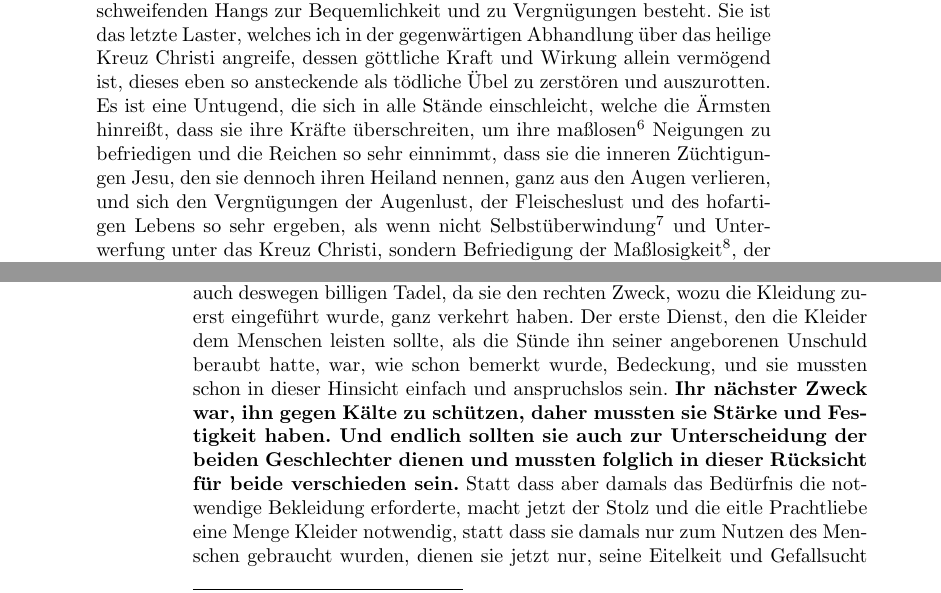
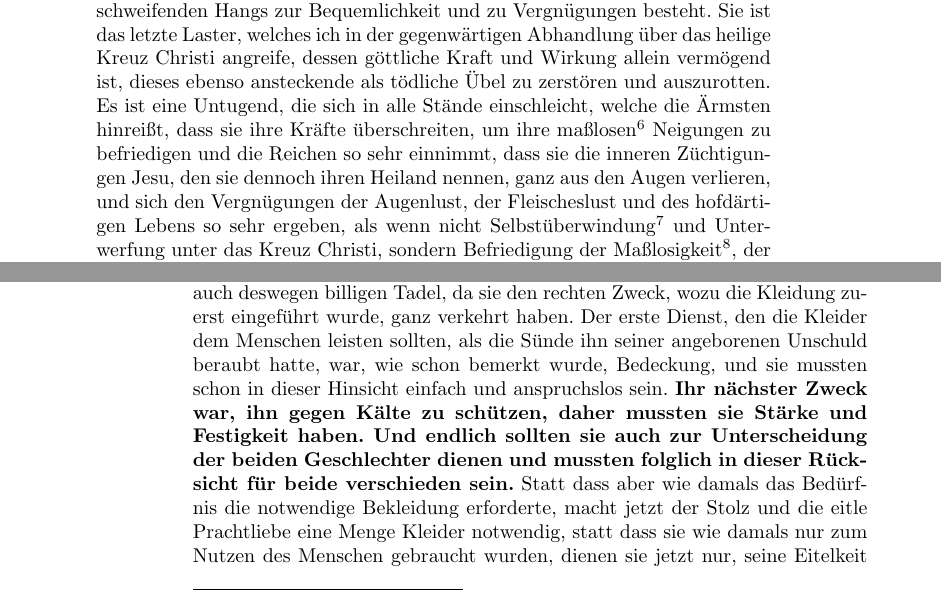
Before and after one commit to OlafRadicke/penn_okkk, a LaTeX thesis (main.tex, which reads kapitel_14.tex): two parts of pages 261 and 268 of 400, joined at a grey line, cut so that both start at the same text. Compiled offline with pdfLaTeX.

Commit message:
Fertig mit Kap. 14.

```diff
--- a/kapitel_14.tex
+++ b/kapitel_14.tex
@@ -58,7 +58,7 @@ besteht. Sie ist
 das letzte Laster\index{Laster}, welches ich in der gegenwärtigen Abhandlung
 über das heilige
 Kreuz Christi angreife, dessen göttliche Kraft und Wirkung allein vermögend ist,
-dieses eben so ansteckende als tödliche Übel\index{Übel!tödliche} zu
+dieses ebenso ansteckende als tödliche Übel\index{Übel!tödliche} zu
 zerstören\index{zerstören} und auszurotten\index{Ausrottung}. Es
 ist eine Untugend, die sich in alle Stände\index{Stände} einschleicht, welche
 die Ärmsten
@@ -68,25 +68,19 @@ befriedigen und die Reichen so sehr einnimmt, dass sie die inneren Züchtigungen
 Jesu\index{Züchtigung!durch Jesus}, den sie dennoch ihren
 Heiland\index{Heiland} nennen, ganz aus den Augen verlieren, und sich
 den Vergnügungen der Augenlust\index{Augenlust}, der
-Fleischeslust\index{Fleischeslust} und des
-hofartigen Lebens so
-sehr ergeben, als wenn nicht
-Selbstüberwindung\editnote{'Selbstverleugnung' ersetzt
-durch 'Selbstüberwindung'.}
-\index{Selbst!-überwindung} und Unterwerfung\index{Kreuz!unterwerfen unter das}
-unter das Kreuz
+Fleischeslust\index{Fleischeslust} und des hofdärtigen Lebens so sehr ergeben,
+als wenn nicht Selbstüberwindung\editnote{'Selbstverleugnung' ersetzt
+durch 'Selbstüberwindung'.} \index{Selbst!-überwindung} und
+Unterwerfung\index{Kreuz!unterwerfen unter das} unter das Kreuz
 Christi, sondern Befriedigung der Maßlosigkeit\editnote{'Üppigkeit'
-ersetzt durch 'Maßlosigkeit'.},
-der uns verordnete Weg zum Himmel
+ersetzt durch 'Maßlosigkeit'.}, der uns verordnete Weg zum Himmel
 wäre. Was wollen wir essen? Was wollen wir trinken? Wie wollen wir uns kleiden?
 -- Diese Sorgen, wodurch einst die maßlosen\editnote{'üppigen' ersetzt
-durch 'maßlosen'.}
-Heiden\index{Heide} sich auszeichneten, sind jetzt
+durch 'maßlosen'.} Heiden\index{Heide} sich auszeichneten, sind jetzt
 allgemein, ja, was noch schlimmer ist, das Dichten\index{Dichten} und Trachten
-der Bekenner des
-Christentums geworden. Möchten sie doch darüber erröten! Möchten sie ihre
-Abweichung\index{Abweichung} bereuen und bedenken, dass Christus solche
-Sorgen\index{Sorgen machen} an jenen Heiden
+der Bekenner des Christentums geworden. Möchten sie doch darüber erröten!
+Möchten sie ihre Abweichung\index{Abweichung} bereuen und bedenken, dass
+Christus solche Sorgen\index{Sorgen machen} an jenen Heiden
 nicht darum tadelte, dass er sie seinen Nachfolgern erlauben wollte.
 \label{ref:14_01_wahre_nachfolger} \textbf{Diejenigen,
 welche sich in Wahrheit zu der Nachfolge Christi bekennen, müssen auch zeigen,
@@ -454,19 +448,17 @@ Christen\index{Christ!weltlicher},
 verdienen aber auch
 deswegen billigen Tadel, da sie den rechten Zweck, wozu die Kleidung zuerst
 eingeführt wurde, ganz verkehrt haben. Der erste Dienst, den die Kleider dem
-Menschen leisten sollte, als die Sünde ihn seiner angeborenen Unschuld beraubt
+Menschen leisten sollten, als die Sünde ihn seiner angeborenen Unschuld beraubt
 hatte, war, wie schon bemerkt wurde, Bedeckung, und sie mussten schon in dieser
 Hinsicht einfach und anspruchslos sein. \textbf{Ihr nächster Zweck war, ihn
 gegen Kälte
 zu schützen, daher mussten sie Stärke und Festigkeit haben. Und endlich sollten
 sie auch zur Unterscheidung der beiden Geschlechter dienen und mussten folglich
 in dieser Rücksicht für beide verschieden sein.}\index{Kleidung!Beschaffenheit
-der} Statt dass aber
-damals das
-Bedürfnis die notwendige Bekleidung erforderte, macht jetzt der Stolz und die
-eitle Prachtliebe eine Menge Kleider notwendig, statt dass sie damals nur zum
-Nutzen des Menschen gebraucht wurden, dienen sie jetzt nur, seine
-Eitelkeit\index{Eitelkeit} und
+der} Statt dass aber wie damals das Bedürfnis die notwendige Bekleidung
+erforderte, macht jetzt der Stolz und die eitle Prachtliebe eine Menge Kleider
+notwendig, statt dass sie wie damals nur zum Nutzen des Menschen gebraucht
+wurden, dienen sie jetzt nur, seine Eitelkeit\index{Eitelkeit} und
 Gefallsucht zu befriedigen. Anfänglich brauchte man die Kleider wirklich zur
 Bedeckung, jetzt macht diese den kleinsten Teil ihres Zwecks aus. Das
 unersättliche Auge der eitlen Menschen verlangt prachtvolle Überflüssigkeiten,
```
Also changed, not shown: kapitel_14.tex (53 more changed lines).
